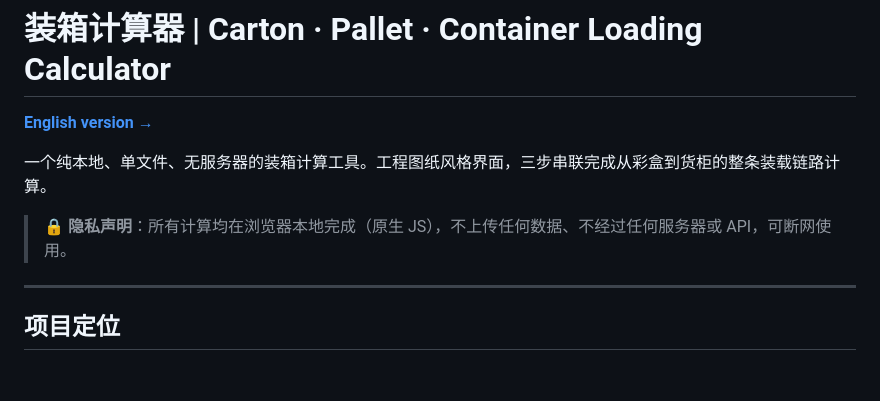
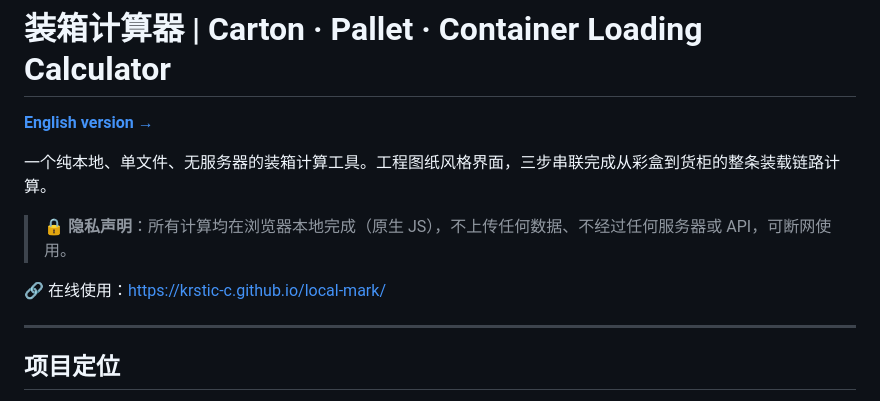
Before and after one commit to Krstic-c/carton-calculator, a Markdown page: README.md, the part around the change. GitHub-like rendering; blank space fills up the shorter version.

```diff
--- a/README.md
+++ b/README.md
@@ -5,6 +5,8 @@
 一个纯本地、单文件、无服务器的装箱计算工具。工程图纸风格界面，三步串联完成从彩盒到货柜的整条装载链路计算。
 
 > 🔒 **隐私声明**：所有计算均在浏览器本地完成（原生 JS），不上传任何数据、不经过任何服务器或 API，可断网使用。
+
+🔗 在线使用：[https://krstic-c.github.io/local-mark/](https://krstic-c.github.io/carton-calculator/)
 
 ---
 
```
